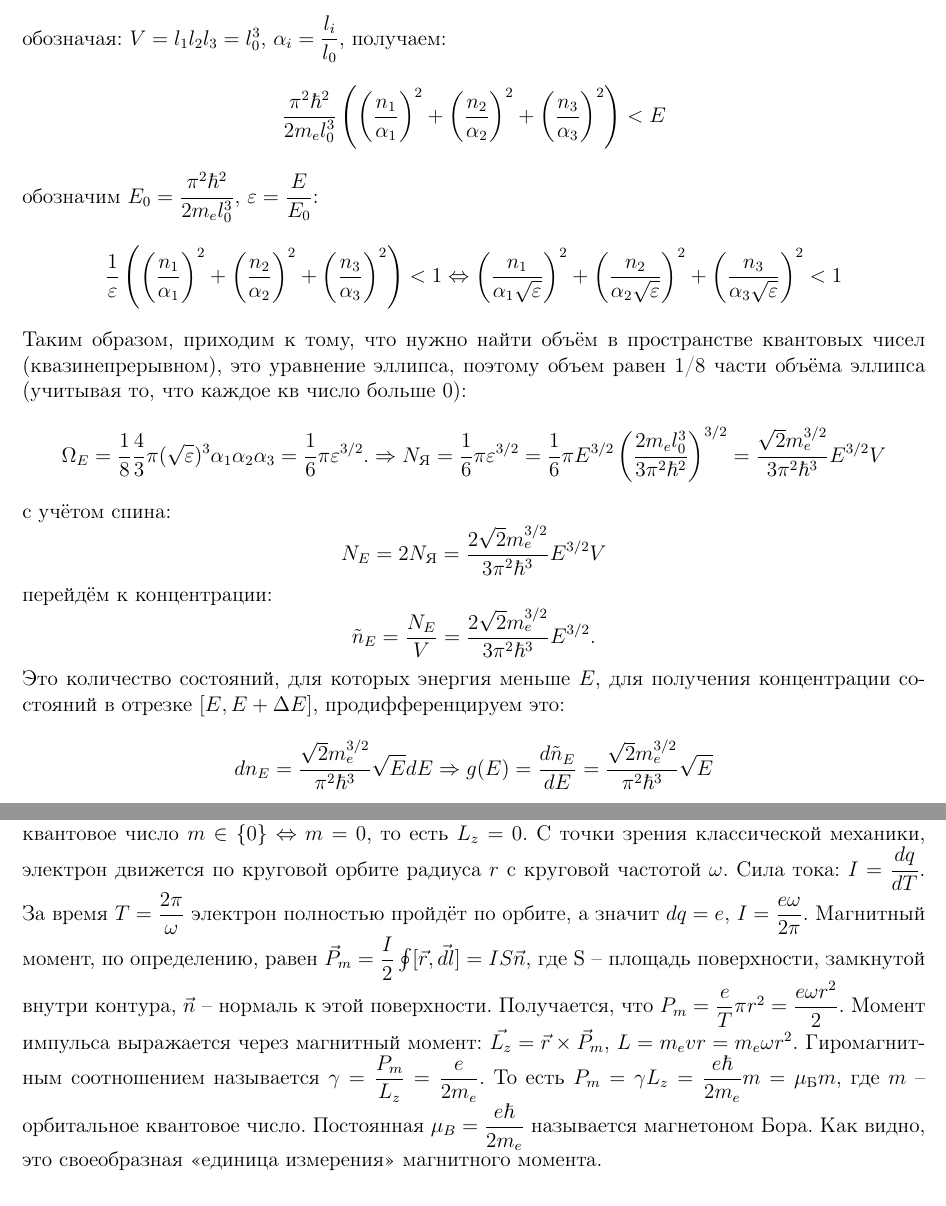
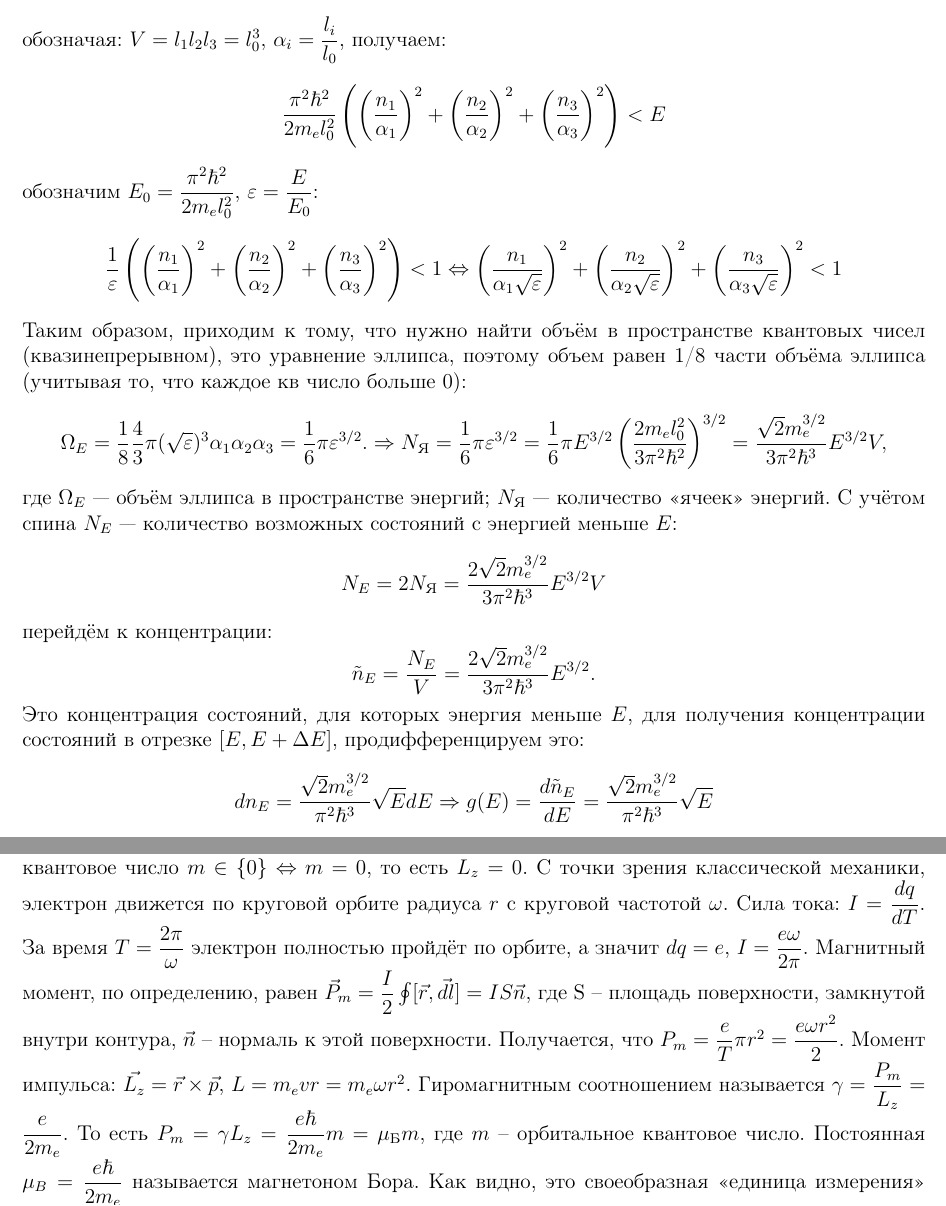
Before and after one commit to congress-bmstu/physics-exam, a LaTeX document (document.tex, which reads oral-04.tex, oral-06.tex): two parts of pages 30 and 48 of 49, joined at a grey line, cut so that both start at the same text. Compiled offline with pdfLaTeX.

Commit message:
small fixes

```diff
--- a/oral-04.tex
+++ b/oral-04.tex
@@ -18,12 +18,12 @@ $N_E$, энергия которых меньше $E$ ($l_i$ -- размер к
 \]
 обозначая: $V = l_1 l_2 l_3 = l_0^3$, $\alpha_i = \dfrac{l_i}{l_0}$, получаем:
 \[
-  \dfrac{\pi^2 \hbar^2}{2 m_e l_0^3} \left(
+  \dfrac{\pi^2 \hbar^2}{2 m_e l_0^2} \left(
     \left( \dfrac{n_1}{\alpha_1} \right)^2 +
     \left( \dfrac{n_2}{\alpha_2} \right)^2 +
     \left( \dfrac{n_3}{\alpha_3} \right)^2 \right) < E
 \]
-обозначим $E_0 = \dfrac{\pi^2 \hbar^2}{2 m_e l_0^3}$, $\varepsilon = \dfrac{E}{E_0}$:
+обозначим $E_0 = \dfrac{\pi^2 \hbar^2}{2 m_e l_0^2}$, $\varepsilon = \dfrac{E}{E_0}$:
 \[
   \dfrac{1}{\varepsilon} \left(
     \left( \dfrac{n_1}{\alpha_1} \right)^2 +
@@ -42,10 +42,11 @@ $N_E$, энергия которых меньше $E$ ($l_i$ -- размер к
   = \dfrac{1}{6} \pi \varepsilon^{3/2}.
   \Rightarrow
   N_\text{Я} = \dfrac{1}{6} \pi \varepsilon^{3/2}
-  = \dfrac{1}{6} \pi E^{3/2} \left( \dfrac{2 m_e l_0^3}{3 \pi^2 \hbar^2} \right)^{3/2}
-  = \dfrac{\sqrt{2} m_e^{3/2}}{3 \pi^2 \hbar^3} E^{3/2} V
+  = \dfrac{1}{6} \pi E^{3/2} \left( \dfrac{2 m_e l_0^2}{3 \pi^2 \hbar^2} \right)^{3/2}
+  = \dfrac{\sqrt{2} m_e^{3/2}}{3 \pi^2 \hbar^3} E^{3/2} V,
 \]
-с учётом спина:
+где $\Omega_E$ --- объём эллипса в пространстве энергий; $N_\text{Я}$ --- количество <<ячеек>>
+энергий. C учётом спина $N_E$ --- количество возможных состояний с энергией меньше $E$:
 \[
   N_E = 2 N_\text{Я} = \dfrac{2 \sqrt{2} m_e^{3/2}}{3 \pi^2 \hbar^3} E^{3/2} V
 \]
@@ -53,7 +54,7 @@ $N_E$, энергия которых меньше $E$ ($l_i$ -- размер к
 \[
   \tilde n_E = \dfrac{N_E}{V} = \dfrac{2 \sqrt{2} m_e^{3/2}}{3 \pi^2 \hbar^3} E^{3/2}.
 \]
-Это количество состояний, для которых энергия меньше $E$, для получения концентрации состояний в
+Это концентрация состояний, для которых энергия меньше $E$, для получения концентрации состояний в
 отрезке $[E, E+\Delta E]$, продифференцируем это:
 \[
   dn_E = \dfrac{\sqrt{2} m_e^{3/2}}{\pi^2 \hbar^3} \sqrt{E} dE
--- a/oral-06.tex
+++ b/oral-06.tex
@@ -24,8 +24,8 @@
 $I = \dfrac{e \omega}{2\pi}$. Магнитный момент, по определению, равен
 $\vec{P}_m = \dfrac{I}{2} \oint [\vec{r}, \vec{dl}] = I S \vec{n}$, где S -- площадь
 поверхности, замкнутой внутри контура, $\vec{n}$ -- нормаль к этой поверхности.
-Получается, что $P_m = \dfrac{e}{T} \pi r^2 = \dfrac{e \omega r^2}{2}$. Момент импульса
-выражается через магнитный момент: $\vec{L_z} = \vec{r} \times \vec{P}_m$,
+Получается, что $P_m = \dfrac{e}{T} \pi r^2 = \dfrac{e \omega r^2}{2}$. Момент импульса:
+$\vec{L_z} = \vec{r} \times \vec{p}$,
 $L = m_e vr = m_e \omega r^2$.
 Гиромагнитным соотношением называется $\gamma = \dfrac{P_m}{L_z} = \dfrac{e}{2m_e}$.
 То есть $P_m = \gamma L_z = \dfrac{e \hbar}{2 m_e} m = \mu_\text{Б} m$, где $m$ -- орбитальное квантовое число.
```
